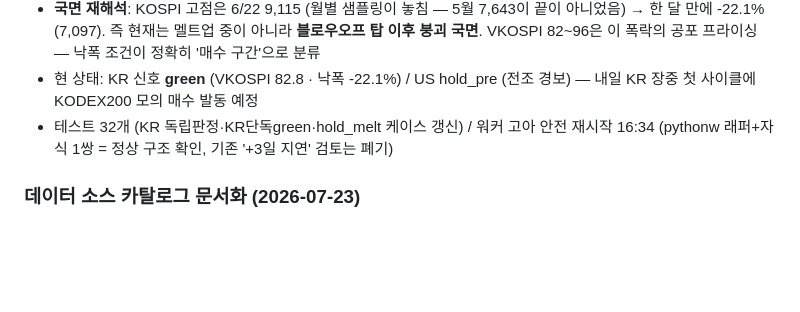
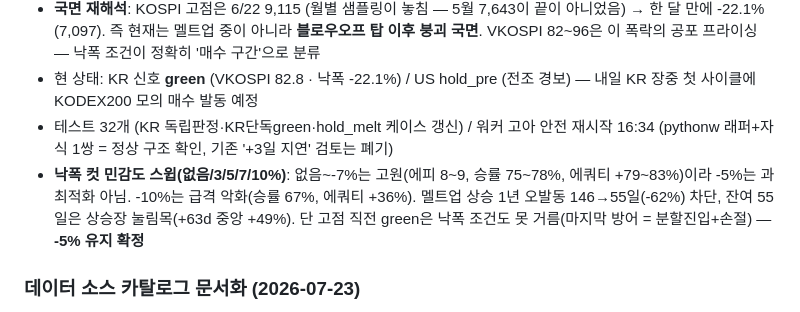
Before and after one commit to Tenant-farmer/market-hub, a Markdown page: docs/HISTORY.md, the part around the change. Drawn GitHub-style; blank space fills up the shorter version.

Commit message:
낙폭 컷 민감도 스윕 결과 기록 — -5% 유지 확정
Co-Authored-By: Claude Opus 4.8 <noreply@anthropic.com>

```diff
--- a/docs/HISTORY.md
+++ b/docs/HISTORY.md
@@ -941,6 +941,10 @@ S&P500 현구성 499종목 × 11.5년(2015~), top10 진입/top30 이탈 밴드,
   내일 KR 장중 첫 사이클에 KODEX200 모의 매수 발동 예정
 - 테스트 32개 (KR 독립판정·KR단독green·hold_melt 케이스 갱신) / 워커 고아 안전 재시작
   16:34 (pythonw 래퍼+자식 1쌍 = 정상 구조 확인, 기존 '+3일 지연' 검토는 폐기)
+- **낙폭 컷 민감도 스윕(없음/3/5/7/10%)**: 없음~-7%는 고원(에피 8~9, 승률 75~78%,
+  에쿼티 +79~83%)이라 -5%는 과최적화 아님. -10%는 급격 악화(승률 67%, 에쿼티 +36%).
+  멜트업 상승 1년 오발동 146→55일(-62%) 차단, 잔여 55일은 상승장 눌림목(+63d 중앙 +49%).
+  단 고점 직전 green은 낙폭 조건도 못 거름(마지막 방어 = 분할진입+손절) — **-5% 유지 확정**
 
 ### 데이터 소스 카탈로그 문서화 (2026-07-23)
 - docs/DATA_SOURCES.md 신규 — 연동 14개 소스별 '현재 수집'과 '추가 가능 기능' 구분 기록
```
